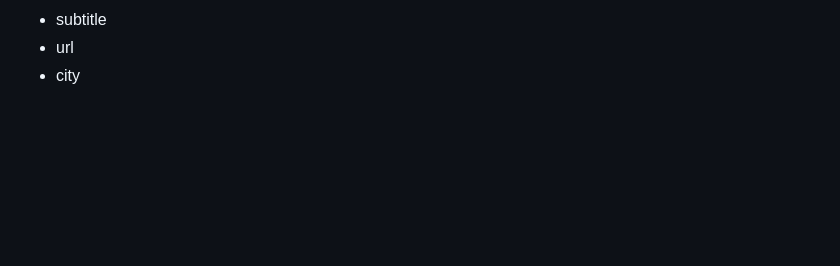
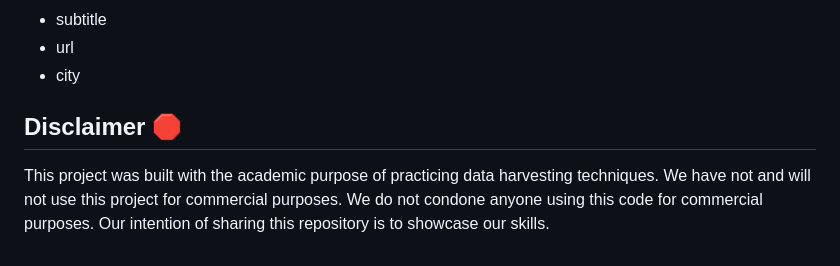
Before and after one commit to frederickps/data-harvesting-project-eventbrite, a Markdown page: README.md, the part around the change. Rendered like a GitHub page; blank space fills up the shorter version.

Commit message:
Update README.md
added disclaimer section

```diff
--- a/README.md
+++ b/README.md
@@ -87,3 +87,7 @@ Currently, the dataframe includes the following info:
 * subtitle
 * url
 * city
+
+## Disclaimer 🛑
+
+This project was built with the academic purpose of practicing data harvesting techniques. We have not and will not use this project for commercial purposes. We do not condone anyone using this code for commercial purposes. Our intention of sharing this repository is to showcase our skills.
```
